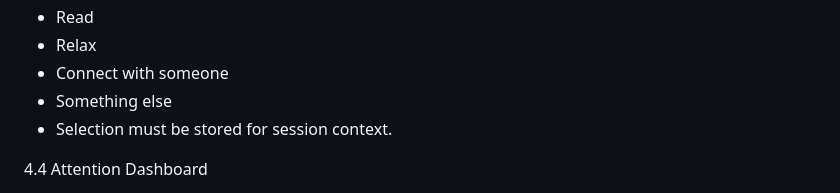
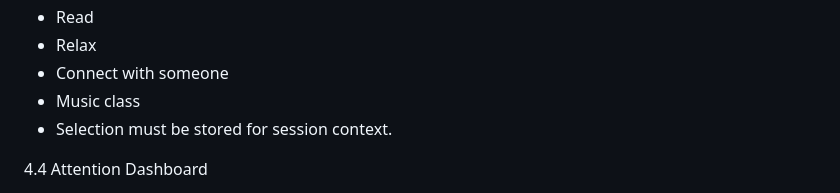
Before and after one commit to martyjia/AttentionTrack, a Markdown page: product_spec.md, the part around the change. Rendered like a GitHub page.

```diff
--- a/product_spec.md
+++ b/product_spec.md
@@ -45,7 +45,7 @@ These features define the minimum functionality required. prelint will validate
 - Read
 - Relax
 - Connect with someone
-- Something else
+- Music class
 - Selection must be stored for session context.
 
 4.4 Attention Dashboard
```
